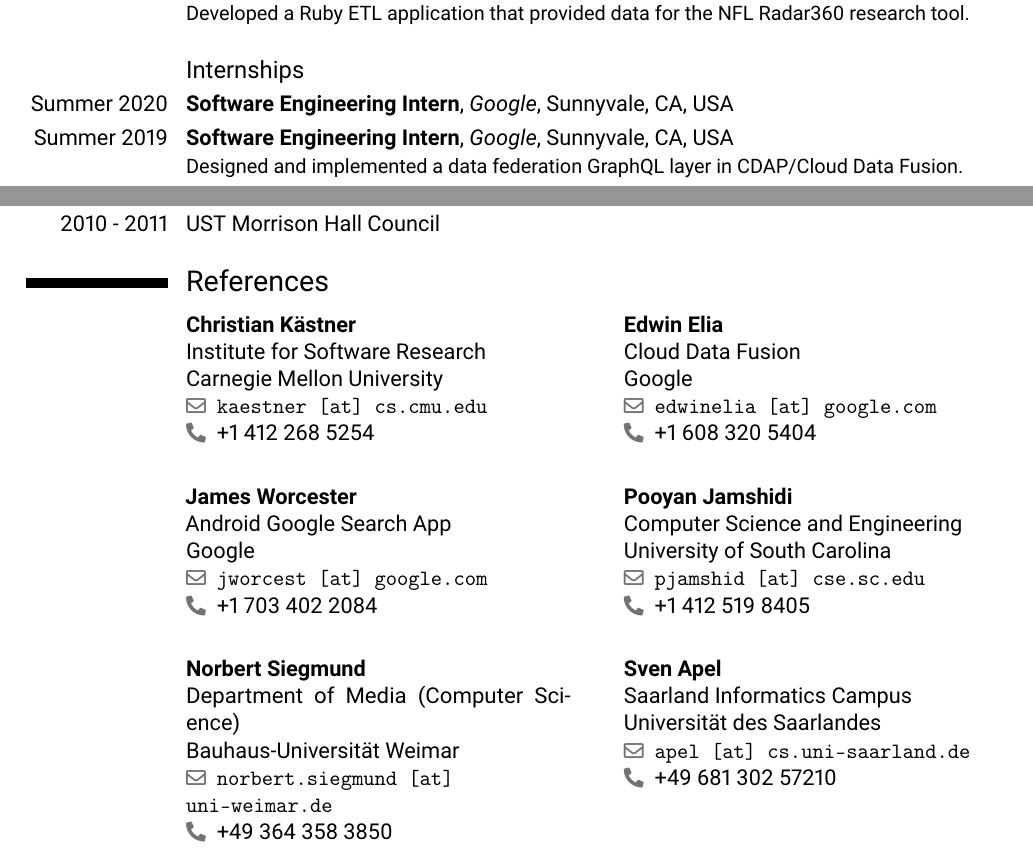
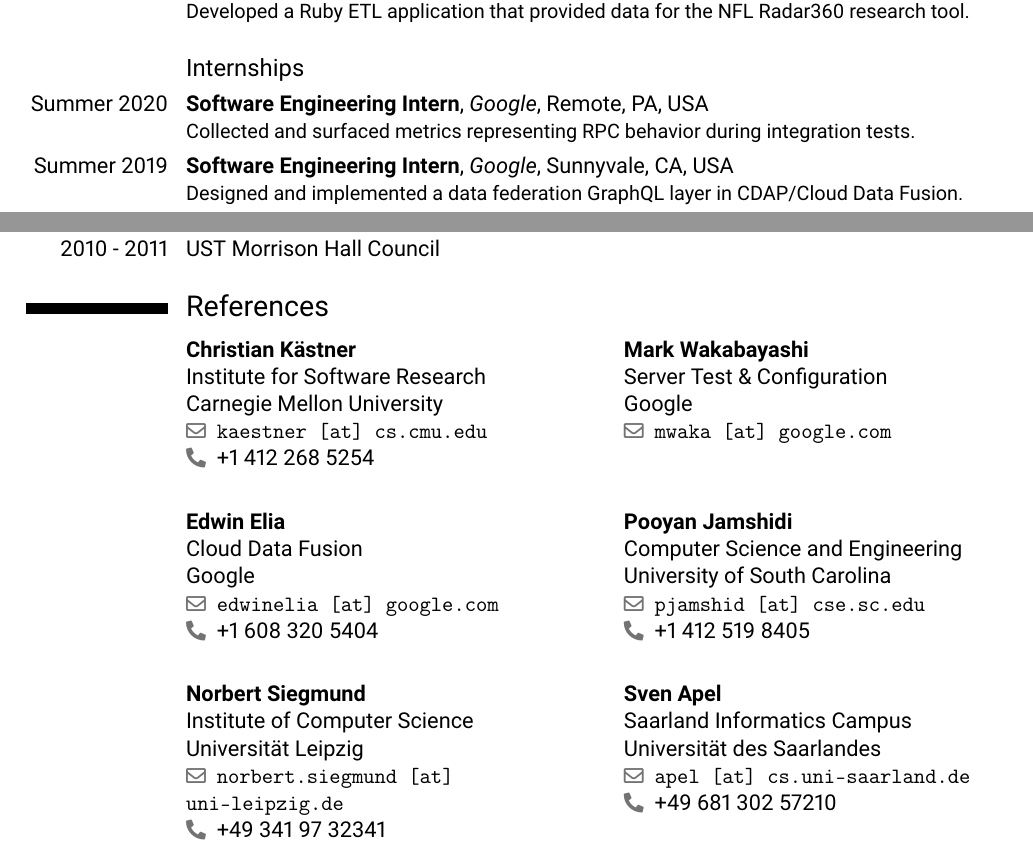
Before and after one commit to miguelvelezmj25/cv, a LaTeX CV (Miguel Velez CV.tex): two parts of pages 1 and 3 of 3, joined at a grey line, cut so that both start at the same text. Compiled offline with pdfLaTeX.

Commit message:
updated google internship

```diff
--- a/Miguel Velez CV.tex
+++ b/Miguel Velez CV.tex
@@ -155,8 +155,8 @@
 \medskip
 
 \subsection{Internships}
-\cventry{Summer 2020}{Software Engineering Intern}{Google}{Sunnyvale, CA}{USA}
-	{}
+\cventry{Summer 2020}{Software Engineering Intern}{Google}{Remote, PA}{USA}
+	{Collected and surfaced metrics representing RPC behavior during integration tests.}
 \cventry{Summer 2019}{Software Engineering Intern}{Google}{Sunnyvale, CA}{USA}
 	{Designed and implemented a data federation GraphQL layer in CDAP/Cloud Data Fusion.}
 \cventry{Summer 2018}{Software Engineering Intern}{Google}{Mountain View, CA}{USA}
@@ -261,25 +263,25 @@
     {+1 412 268 5254}
 }
 {
-    \cvreference{Edwin Elia	}
+    \cvreference{Mark Wakabayashi}
+   	{Server Test \& Configuration}
+   	{Google}
+   	{}{}
+   	{mwaka [at] google.com}
+   	{}
+   	{}
+}
+
+\bigskip
+
+\cvdoublecolumn{
+    \cvreference{Edwin Elia}
    	{Cloud Data Fusion}
    	{Google}
    	{}{}
    	{edwinelia [at] google.com}
    	{}
    	{+1 608 320 5404}
-}
-
-\bigskip
-
-\cvdoublecolumn{
-    \cvreference{James Worcester}
-   	{Android Google Search App}
-   	{Google}
-   	{}{}
-   	{jworcest [at] google.com}
-   	{}
-   	{+1 703 402 2084}
 }
 {
 	\cvreference{Pooyan Jamshidi}
@@ -295,12 +297,12 @@
 
 \cvdoublecolumn{
 	\cvreference{Norbert Siegmund}
-   	{Department of Media (Computer Science)}
-   	{Bauhaus-Universität Weimar}
+   	{Institute of Computer Science}
+   	{Universität Leipzig}
    	{}{}
    	{norbert.siegmund [at]}
-   	{uni-weimar.de}
-   	{+49 364 358 3850}
+   	{uni-leipzig.de}
+   	{+49 341 97 32341}
 }
 {
 	\cvreference{Sven Apel}
```
Also changed, not shown: Miguel Velez CV.pdf, Miguel Velez CV.tex (20 more changed lines).
